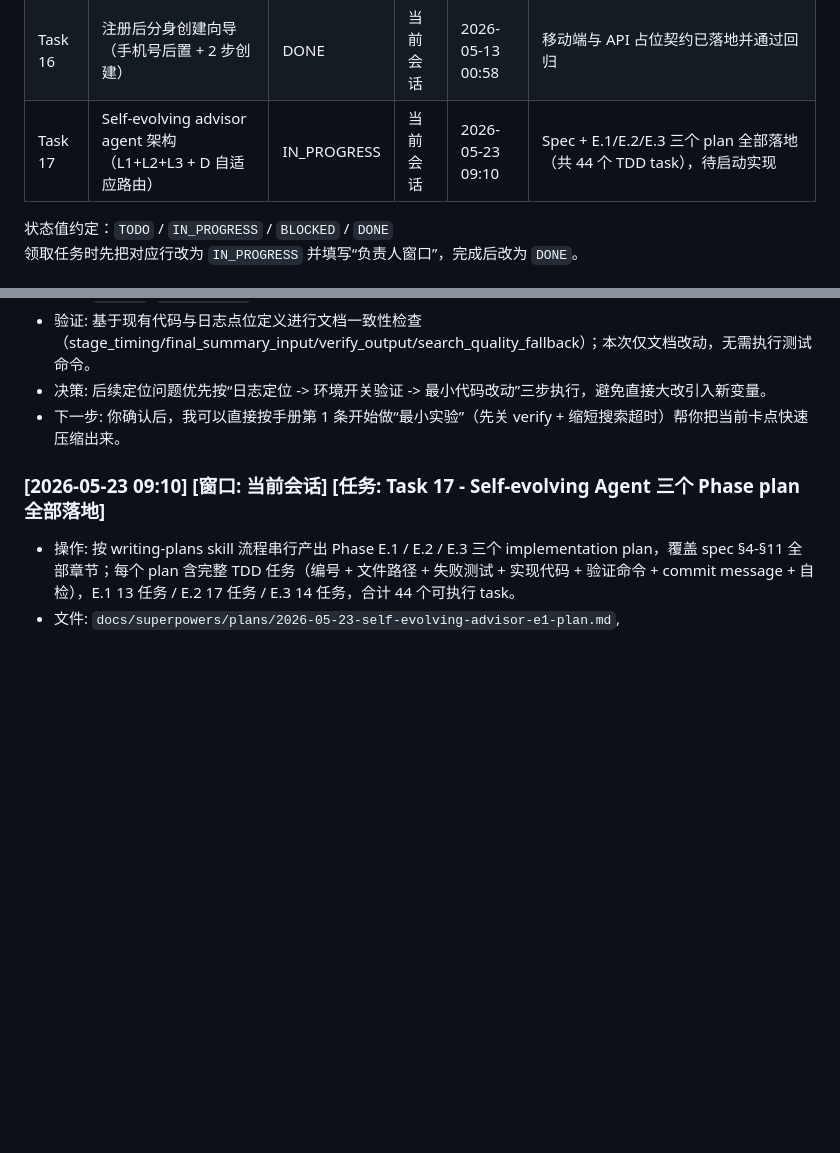
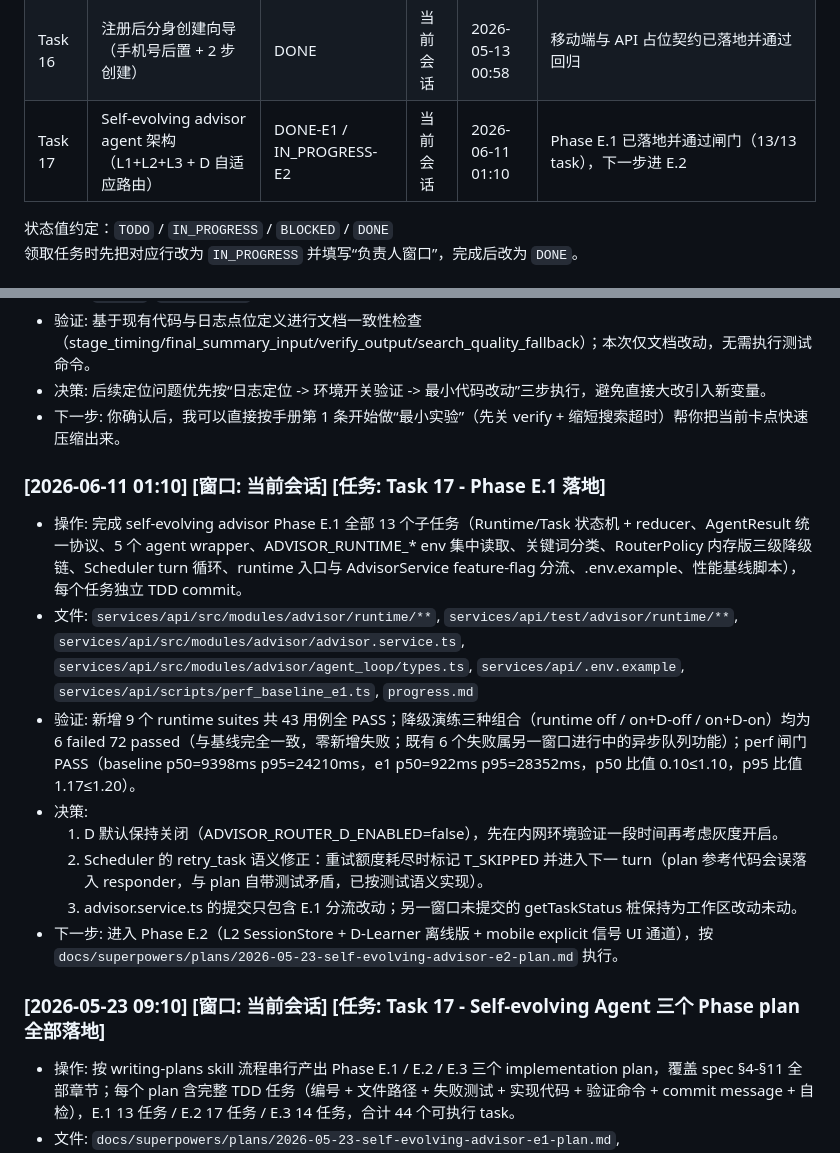
Before and after one commit to mlai21/PetPaw, a Markdown page: progress.md, 2 parts joined by grey strips. Drawn GitHub-style; blank space fills up the shorter version.

Commit message:
docs(progress): record Phase E.1 completion of self-evolving advisor runtime (task 13/13)
Co-authored-by: Cursor <cursoragent@cursor.com>

```diff
--- a/progress.md
+++ b/progress.md
@@ -36,7 +36,7 @@
 | Task 14 | LLM API（百炼 OpenAI 兼容 + 可选 OpenAI） | DONE | 当前会话 | 2026-05-12 | 规范见 `docs/integrations/alibaba-bailian-openai-compatible.md` |
 | Task 15 | 注册 / 登录页 + 设置入口导航 | TODO | — | — | 鉴权与 API 后续迭代 |
 | Task 16 | 注册后分身创建向导（手机号后置 + 2 步创建） | DONE | 当前会话 | 2026-05-13 00:58 | 移动端与 API 占位契约已落地并通过回归 |
-| Task 17 | Self-evolving advisor agent 架构（L1+L2+L3 + D 自适应路由） | IN_PROGRESS | 当前会话 | 2026-05-23 09:10 | Spec + E.1/E.2/E.3 三个 plan 全部落地（共 44 个 TDD task），待启动实现 |
+| Task 17 | Self-evolving advisor agent 架构（L1+L2+L3 + D 自适应路由） | DONE-E1 / IN_PROGRESS-E2 | 当前会话 | 2026-06-11 01:10 | Phase E.1 已落地并通过闸门（13/13 task），下一步进 E.2 |
 
 状态值约定：`TODO` / `IN_PROGRESS` / `BLOCKED` / `DONE`
 领取任务时先把对应行改为 `IN_PROGRESS` 并填写“负责人窗口”，完成后改为 `DONE`。
@@ -341,6 +341,16 @@
 - 决策: 后续定位问题优先按“日志定位 -> 环境开关验证 -> 最小代码改动”三步执行，避免直接大改引入新变量。
 - 下一步: 你确认后，我可以直接按手册第 1 条开始做“最小实验”（先关 verify + 缩短搜索超时）帮你把当前卡点快速压缩出来。
 
+### [2026-06-11 01:10] [窗口: 当前会话] [任务: Task 17 - Phase E.1 落地]
+- 操作: 完成 self-evolving advisor Phase E.1 全部 13 个子任务（Runtime/Task 状态机 + reducer、AgentResult 统一协议、5 个 agent wrapper、ADVISOR_RUNTIME_* env 集中读取、关键词分类、RouterPolicy 内存版三级降级链、Scheduler turn 循环、runtime 入口与 AdvisorService feature-flag 分流、.env.example、性能基线脚本），每个任务独立 TDD commit。
+- 文件: `services/api/src/modules/advisor/runtime/**`, `services/api/test/advisor/runtime/**`, `services/api/src/modules/advisor/advisor.service.ts`, `services/api/src/modules/advisor/agent_loop/types.ts`, `services/api/.env.example`, `services/api/scripts/perf_baseline_e1.ts`, `progress.md`
+- 验证: 新增 9 个 runtime suites 共 43 用例全 PASS；降级演练三种组合（runtime off / on+D-off / on+D-on）均为 6 failed 72 passed（与基线完全一致，零新增失败；既有 6 个失败属另一窗口进行中的异步队列功能）；perf 闸门 PASS（baseline p50=9398ms p95=24210ms，e1 p50=922ms p95=28352ms，p50 比值 0.10≤1.10，p95 比值 1.17≤1.20）。
+- 决策:
+  1. D 默认保持关闭（ADVISOR_ROUTER_D_ENABLED=false），先在内网环境验证一段时间再考虑灰度开启。
+  2. Scheduler 的 retry_task 语义修正：重试额度耗尽时标记 T_SKIPPED 并进入下一 turn（plan 参考代码会误落入 responder，与 plan 自带测试矛盾，已按测试语义实现）。
+  3. advisor.service.ts 的提交只包含 E.1 分流改动；另一窗口未提交的 getTaskStatus 桩保持为工作区改动未动。
+- 下一步: 进入 Phase E.2（L2 SessionStore + D-Learner 离线版 + mobile explicit 信号 UI 通道），按 `docs/superpowers/plans/2026-05-23-self-evolving-advisor-e2-plan.md` 执行。
+
 ### [2026-05-23 09:10] [窗口: 当前会话] [任务: Task 17 - Self-evolving Agent 三个 Phase plan 全部落地]
 - 操作: 按 writing-plans skill 流程串行产出 Phase E.1 / E.2 / E.3 三个 implementation plan，覆盖 spec §4-§11 全部章节；每个 plan 含完整 TDD 任务（编号 + 文件路径 + 失败测试 + 实现代码 + 验证命令 + commit message + 自检），E.1 13 任务 / E.2 17 任务 / E.3 14 任务，合计 44 个可执行 task。
 - 文件: `docs/superpowers/plans/2026-05-23-self-evolving-advisor-e1-plan.md`, `docs/superpowers/plans/2026-05-23-self-evolving-advisor-e2-plan.md`, `docs/superpowers/plans/2026-05-23-self-evolving-advisor-e3-plan.md`, `progress.md`
```
